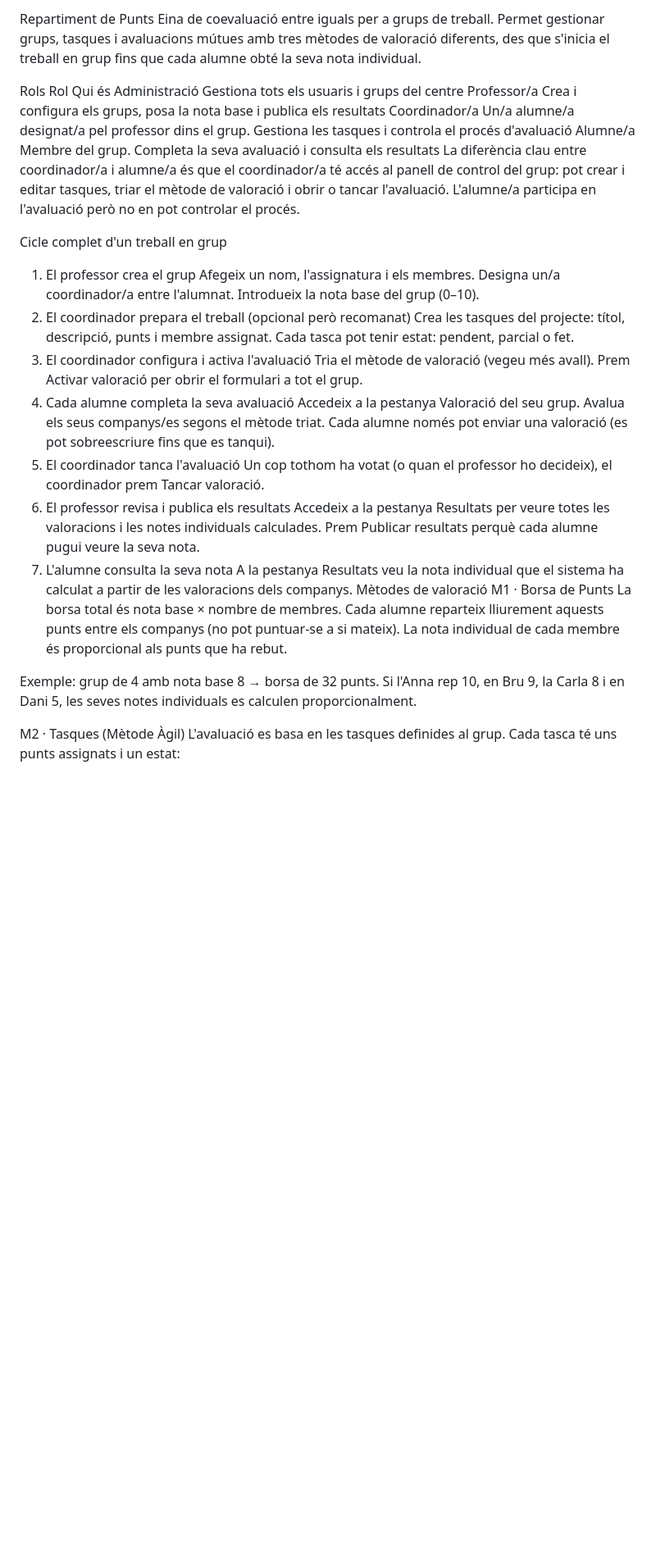
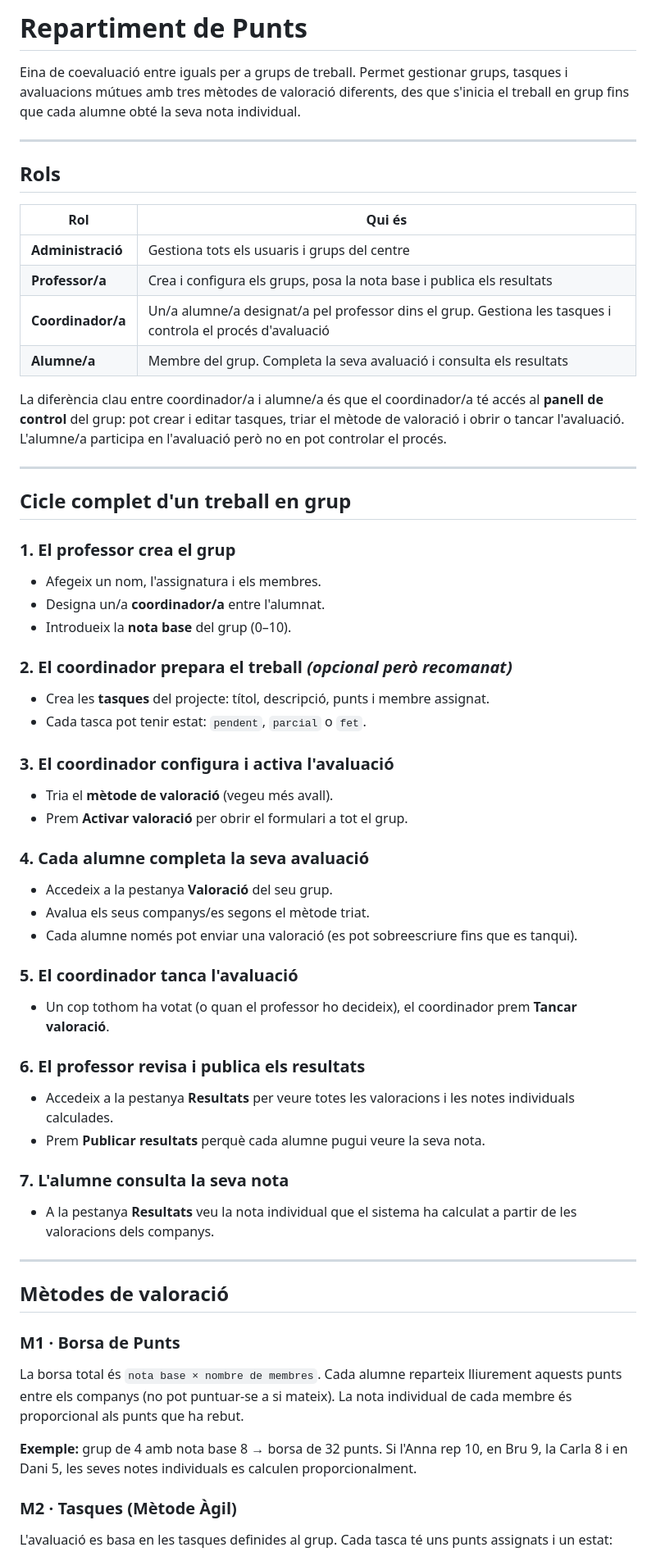
Before and after one commit to iesportbcn/Repartiment-de-punts, a Markdown page: README.md, the part around one of its changes. Shown at 82% size. GitHub-like rendering; blank space fills up the shorter version.

Commit message:
Update README with formatted sections and roles

```diff
--- a/README.md
+++ b/README.md
@@ -1,41 +1,60 @@
-Repartiment de Punts
+# Repartiment de Punts
+
 Eina de coevaluació entre iguals per a grups de treball. Permet gestionar grups, tasques i avaluacions mútues amb tres mètodes de valoració diferents, des que s'inicia el treball en grup fins que cada alumne obté la seva nota individual.
 
-Rols
-Rol	Qui és
-Administració	Gestiona tots els usuaris i grups del centre
-Professor/a	Crea i configura els grups, posa la nota base i publica els resultats
-Coordinador/a	Un/a alumne/a designat/a pel professor dins el grup. Gestiona les tasques i controla el procés d'avaluació
-Alumne/a	Membre del grup. Completa la seva avaluació i consulta els resultats
-La diferència clau entre coordinador/a i alumne/a és que el coordinador/a té accés al panell de control del grup: pot crear i editar tasques, triar el mètode de valoració i obrir o tancar l'avaluació. L'alumne/a participa en l'avaluació però no en pot controlar el procés.
+---
 
-Cicle complet d'un treball en grup
-1. El professor crea el grup
-Afegeix un nom, l'assignatura i els membres.
-Designa un/a coordinador/a entre l'alumnat.
-Introdueix la nota base del grup (0–10).
-2. El coordinador prepara el treball (opcional però recomanat)
-Crea les tasques del projecte: títol, descripció, punts i membre assignat.
-Cada tasca pot tenir estat: pendent, parcial o fet.
-3. El coordinador configura i activa l'avaluació
-Tria el mètode de valoració (vegeu més avall).
-Prem Activar valoració per obrir el formulari a tot el grup.
-4. Cada alumne completa la seva avaluació
-Accedeix a la pestanya Valoració del seu grup.
-Avalua els seus companys/es segons el mètode triat.
-Cada alumne només pot enviar una valoració (es pot sobreescriure fins que es tanqui).
-5. El coordinador tanca l'avaluació
-Un cop tothom ha votat (o quan el professor ho decideix), el coordinador prem Tancar valoració.
-6. El professor revisa i publica els resultats
-Accedeix a la pestanya Resultats per veure totes les valoracions i les notes individuals calculades.
-Prem Publicar resultats perquè cada alumne pugui veure la seva nota.
-7. L'alumne consulta la seva nota
-A la pestanya Resultats veu la nota individual que el sistema ha calculat a partir de les valoracions dels companys.
-Mètodes de valoració
-M1 · Borsa de Punts
-La borsa total és nota base × nombre de membres. Cada alumne reparteix lliurement aquests punts entre els companys (no pot puntuar-se a si mateix). La nota individual de cada membre és proporcional als punts que ha rebut.
+## Rols
 
-Exemple: grup de 4 amb nota base 8 → borsa de 32 punts. Si l'Anna rep 10, en Bru 9, la Carla 8 i en Dani 5, les seves notes individuals es calculen proporcionalment.
+| Rol | Qui és |
+|---|---|
+| **Administració** | Gestiona tots els usuaris i grups del centre |
+| **Professor/a** | Crea i configura els grups, posa la nota base i publica els resultats |
+| **Coordinador/a** | Un/a alumne/a designat/a pel professor dins el grup. Gestiona les tasques i controla el procés d'avaluació |
+| **Alumne/a** | Membre del grup. Completa la seva avaluació i consulta els resultats |
 
-M2 · Tasques (Mètode Àgil)
+La diferència clau entre coordinador/a i alumne/a és que el coordinador/a té accés al **panell de control** del grup: pot crear i editar tasques, triar el mètode de valoració i obrir o tancar l'avaluació. L'alumne/a participa en l'avaluació però no en pot controlar el procés.
+
+---
+
+## Cicle complet d'un treball en grup
+
+### 1. El professor crea el grup
+- Afegeix un nom, l'assignatura i els membres.
+- Designa un/a **coordinador/a** entre l'alumnat.
+- Introdueix la **nota base** del grup (0–10).
+
+### 2. El coordinador prepara el treball *(opcional però recomanat)*
+- Crea les **tasques** del projecte: títol, descripció, punts i membre assignat.
+- Cada tasca pot tenir estat: `pendent`, `parcial` o `fet`.
+
+### 3. El coordinador configura i activa l'avaluació
+- Tria el **mètode de valoració** (vegeu més avall).
+- Prem **Activar valoració** per obrir el formulari a tot el grup.
+
+### 4. Cada alumne completa la seva avaluació
+- Accedeix a la pestanya **Valoració** del seu grup.
+- Avalua els seus companys/es segons el mètode triat.
+- Cada alumne només pot enviar una valoració (es pot sobreescriure fins que es tanqui).
+
+### 5. El coordinador tanca l'avaluació
+- Un cop tothom ha votat (o quan el professor ho decideix), el coordinador prem **Tancar valoració**.
+
+### 6. El professor revisa i publica els resultats
+- Accedeix a la pestanya **Resultats** per veure totes les valoracions i les notes individuals calculades.
+- Prem **Publicar resultats** perquè cada alumne pugui veure la seva nota.
+
+### 7. L'alumne consulta la seva nota
+- A la pestanya **Resultats** veu la nota individual que el sistema ha calculat a partir de les valoracions dels companys.
+
+---
+
+## Mètodes de valoració
+
+### M1 · Borsa de Punts
+La borsa total és `nota base × nombre de membres`. Cada alumne reparteix lliurement aquests punts entre els companys (no pot puntuar-se a si mateix). La nota individual de cada membre és proporcional als punts que ha rebut.
+
+**Exemple:** grup de 4 amb nota base 8 → borsa de 32 punts. Si l'Anna rep 10, en Bru 9, la Carla 8 i en Dani 5, les seves notes individuals es calculen proporcionalment.
+
+### M2 · Tasques (Mètode Àgil)
 L'avaluació es basa en les tasques definides al grup. Cada tasca té uns punts assignats i un estat:
```
Also changed, not shown: other parts of README.md (+9 -6 lines).
